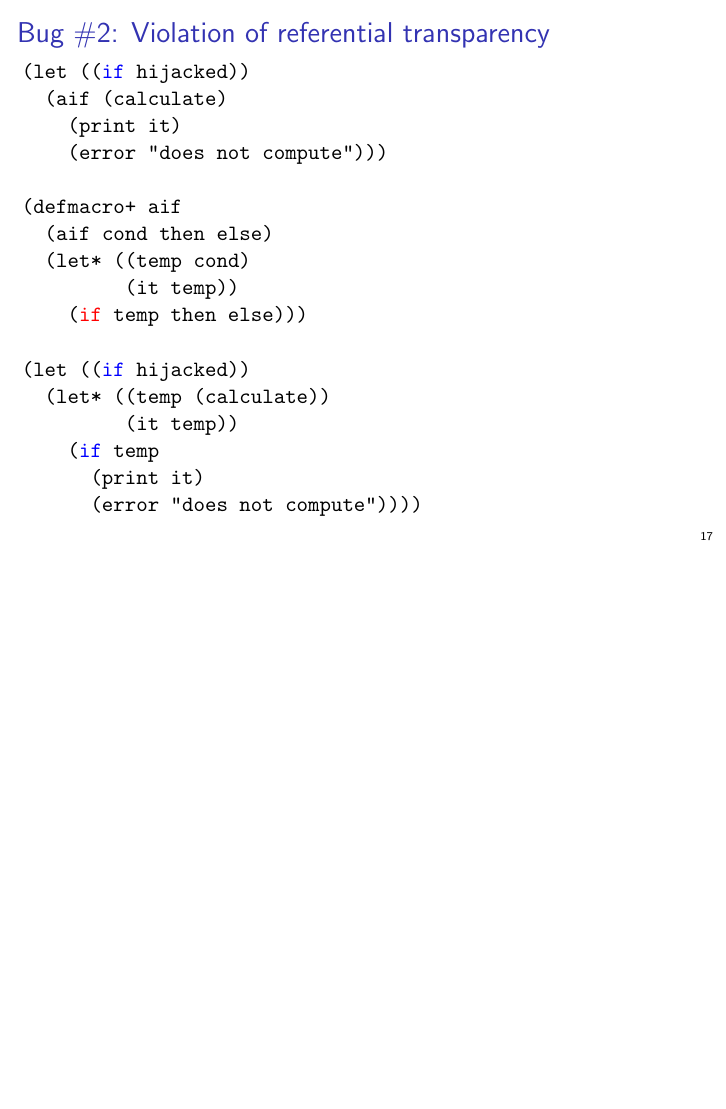
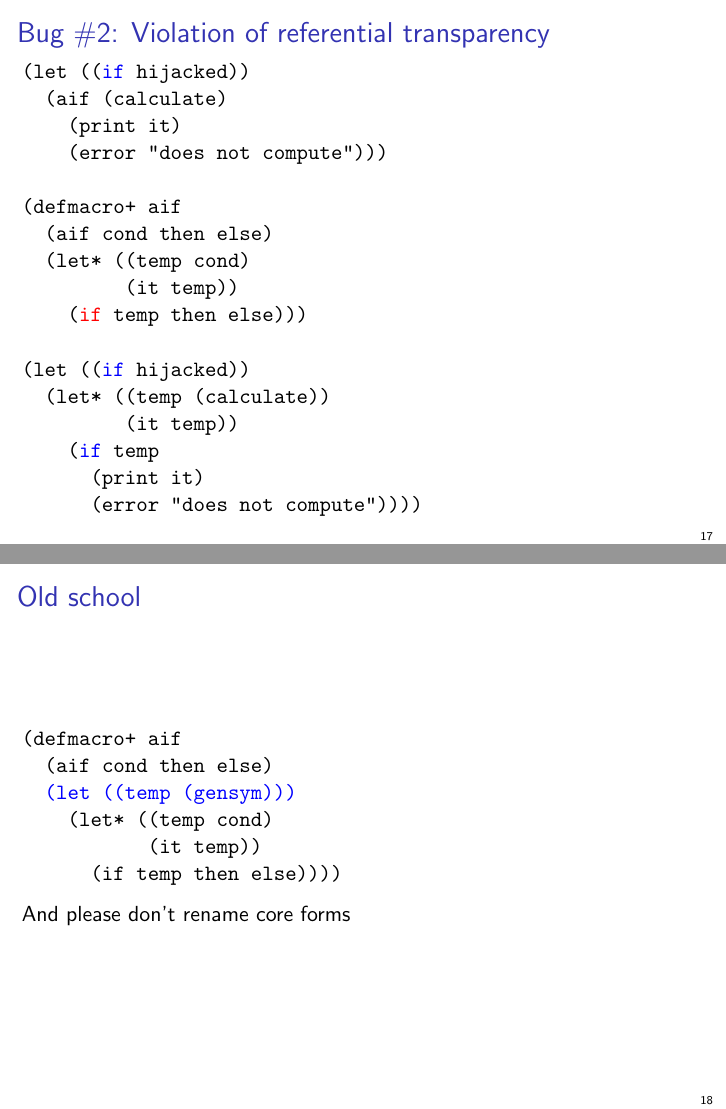
Before and after one commit to xeno-by/candidacy-exam, LaTeX slides (2012-09-10-CandidacyExamSlides.tex): page 17 of 48 before the commit and pages 17 and 18 of 49 after it, the two joined at a grey line, the shorter picture padded with empty space. Compiled offline with pdfLaTeX.

Commit message:
the chapter of bindings

```diff
--- a/2012-09-10-CandidacyExamSlides.tex
+++ b/2012-09-10-CandidacyExamSlides.tex
@@ -223,6 +223,20 @@ Use cases:
       (print it)
       (error "does not compute"))))
 \end{semiverbatim}
+\end{frame}
+
+\begin{frame}[fragile]
+\frametitle{Old school}
+\begin{semiverbatim}
+(defmacro+ aif
+  (aif cond then else)
+  \alert{(let ((temp (gensym)))}
+    (let* ((temp cond)
+           (it temp))
+      (if temp then else))))
+\end{semiverbatim}
+
+And please don't rename core forms
 \end{frame}
 
 \section{The trilogy of tongues}
```
Also changed, not shown: 2012-09-10-CandidacyExamSlides.pdf.
